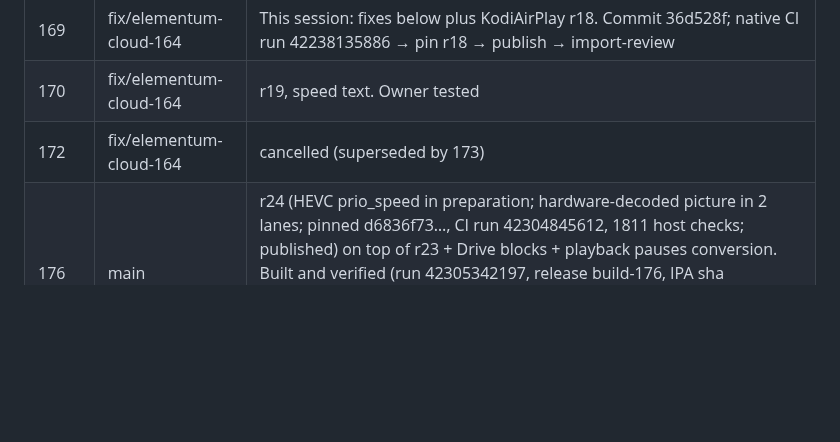
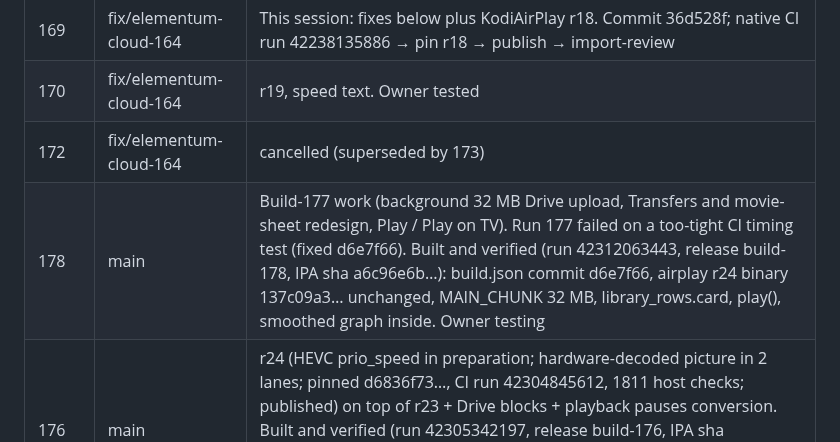
Before and after one commit to onlykappa/Kodi-Ios, a Markdown page: docs/HANDOFF-PROGRESS.md, the part around the change. Rendered like a GitHub page; blank space fills up the shorter version.

Commit message:
Build 178 verified (build-177 work inside) [skip ci]
Co-Authored-By: Claude Opus 5.5 <noreply@anthropic.com>
Claude-Session: https://claude.ai/code/session_01Tm7Lzkci3SGRtvm1gCBn6X

```diff
--- a/docs/HANDOFF-PROGRESS.md
+++ b/docs/HANDOFF-PROGRESS.md
@@ -14,6 +14,7 @@
 | 169 | fix/elementum-cloud-164 | This session: fixes below plus KodiAirPlay r18. Commit 36d528f; native CI run 42238135886 → pin r18 → publish → import-review |
 | 170 | fix/elementum-cloud-164 | r19, speed text. Owner tested |
 | 172 | fix/elementum-cloud-164 | cancelled (superseded by 173) |
+| 178 | main | Build-177 work (background 32 MB Drive upload, Transfers and movie-sheet redesign, Play / Play on TV). Run 177 failed on a too-tight CI timing test (fixed d6e7f66). Built and verified (run 42312063443, release build-178, IPA sha a6c96e6b…): build.json commit d6e7f66, airplay r24 binary 137c09a3… unchanged, MAIN_CHUNK 32 MB, library_rows.card, play(), smoothed graph inside. Owner testing |
 | 176 | main | r24 (HEVC prio_speed in preparation; hardware-decoded picture in 2 lanes; pinned d6836f73…, CI run 42304845612, 1811 host checks; published) on top of r23 + Drive blocks + playback pauses conversion. Built and verified (run 42305342197, release build-176, IPA sha 124116d8…): build.json commit 55dd44d, airplay r24, AirPlay binary 137c09a3… identical to the candidate. Owner testing: 10 min conversion log wanted |
 | 175 | main | r22 (per-frame preparation progress, pinned 445752d…, run 42293112042) + History fixes + header buttons / refresh rows + Settings rows from the More menu. Built and verified (release build-175, IPA sha 812d345c…): build.json commit ddeeb35, AirPlay binary identical to the r22 candidate, refresh_rows.py, hdr_gear.png, outcome() inside. Owner testing |
 | 174 | fix/elementum-cloud-164 | KodiAirPlay r21 (pinned 8e51391…, candidate run 42279166590) + library tools (Queue, History, AirPlay check), cleaner close button. Built and verified (run 42289027680, release build-174, IPA sha a175df70…): build.json commit c588cc7, AirPlay binary identical to the r21 candidate, `prepare: … made in … s` log line present, library tools pages and close_disc.png inside. Owner testing conversion |
```
